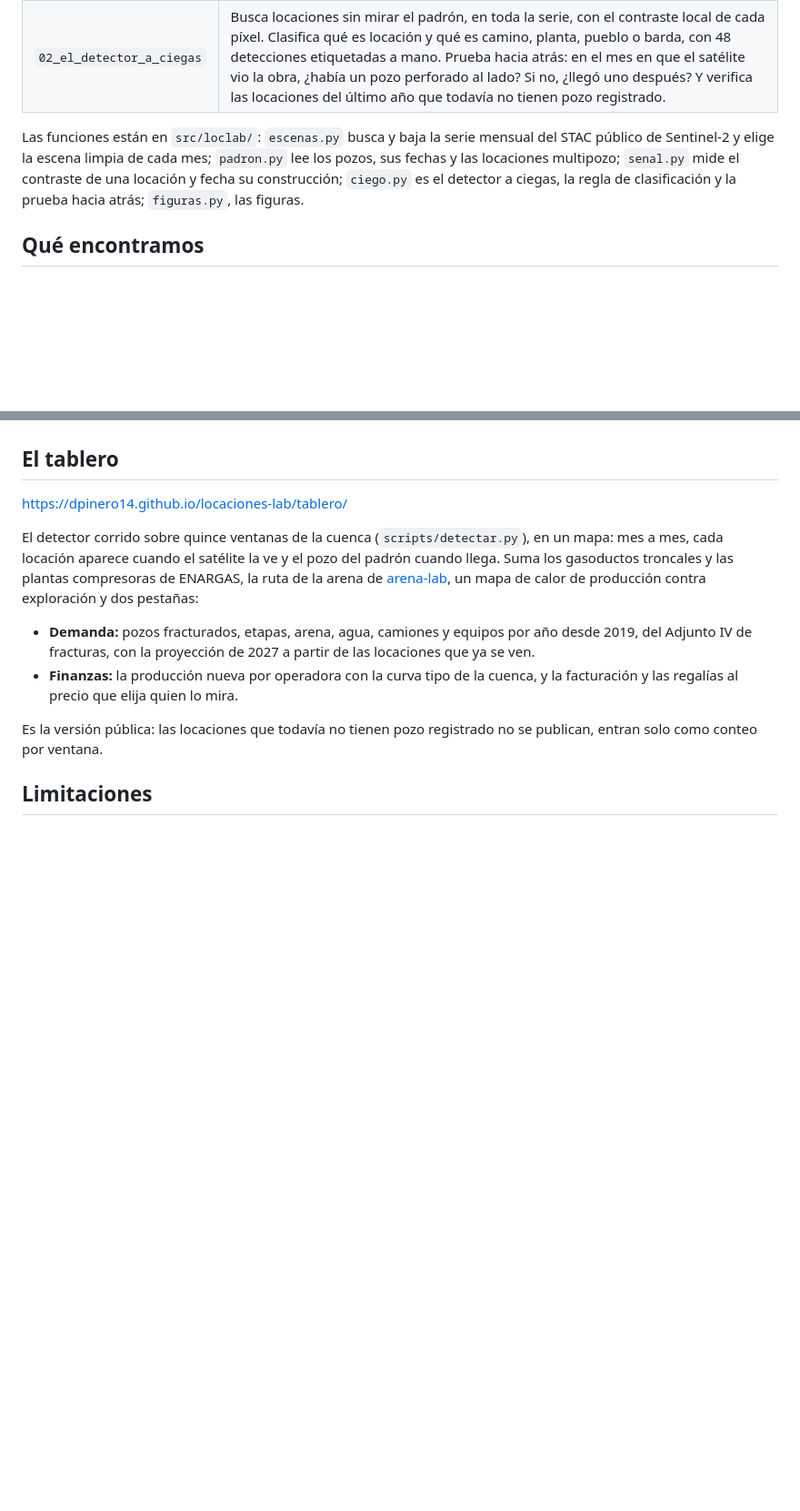
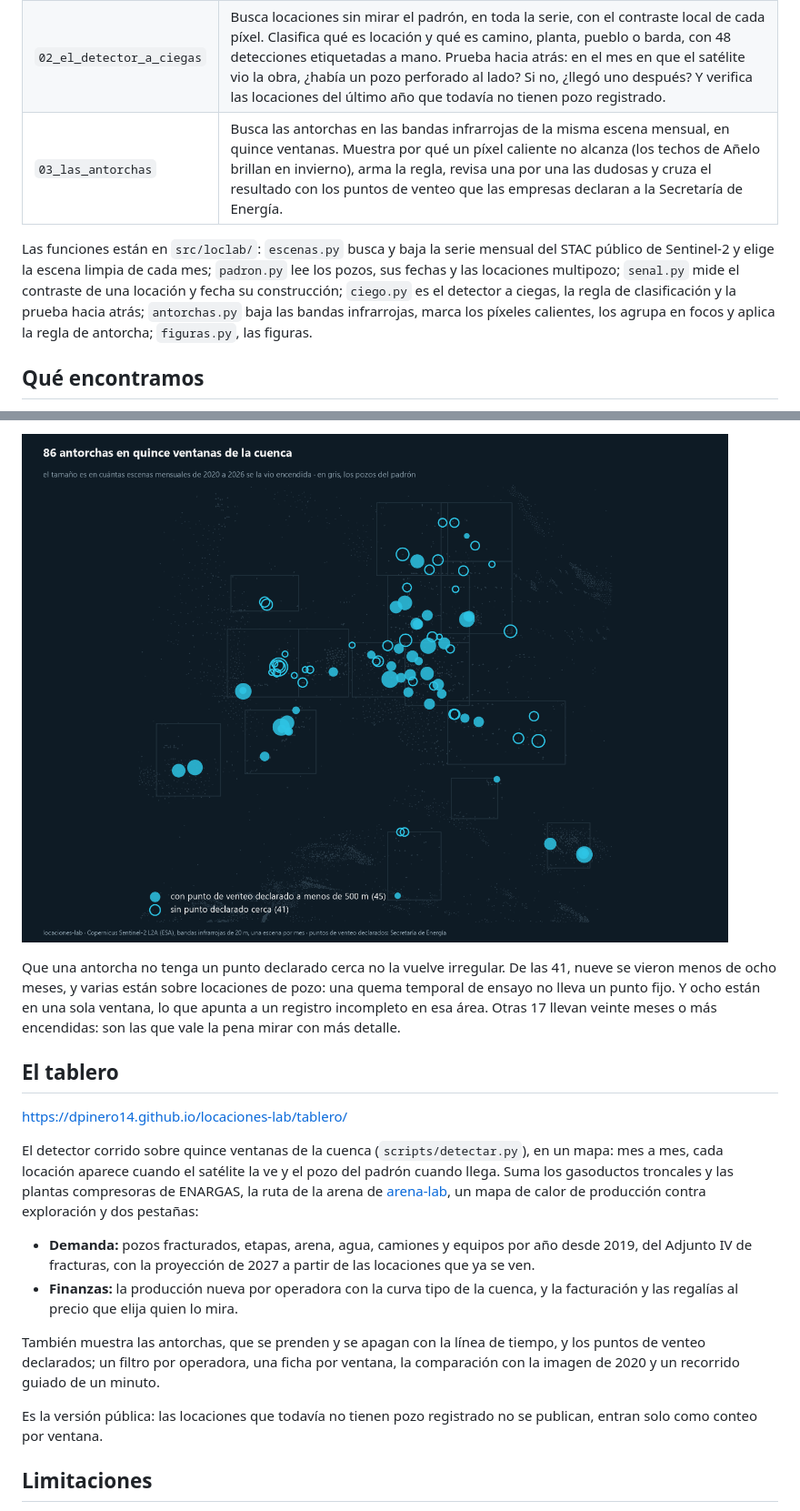
Before and after one commit to dpinero14/locaciones-lab, a Markdown page: README.md, 2 parts joined by grey strips. Shown at 91% size. Rendered like a GitHub page; pictures changed too: docs/figures/antorchas_mapa.png (added); blank space fills up the shorter version.

Commit message:
Las antorchas: detector en las bandas infrarrojas, notebook 03 y cruce con los puntos de venteo declarados
Co-Authored-By: Claude Fable 5.2 <noreply@anthropic.com>

```diff
--- a/README.md
+++ b/README.md
@@ -24,12 +24,14 @@ público de pozos, y la responde con una prueba hacia atrás, no con un ejemplo.
 |---|---|
 | `01_la_locacion_se_ve` | Verifica que cada locación se ve en Sentinel-2 y que el pozo del padrón cae encima. Sigue el contraste de cada una de las locaciones de cinco áreas contra el monte que la rodea, en 82 escenas mensuales, y fecha su construcción. Mide cuánto antes aparece que el inicio de perforación y que la primera producción. |
 | `02_el_detector_a_ciegas` | Busca locaciones sin mirar el padrón, en toda la serie, con el contraste local de cada píxel. Clasifica qué es locación y qué es camino, planta, pueblo o barda, con 48 detecciones etiquetadas a mano. Prueba hacia atrás: en el mes en que el satélite vio la obra, ¿había un pozo perforado al lado? Si no, ¿llegó uno después? Y verifica las locaciones del último año que todavía no tienen pozo registrado. |
+| `03_las_antorchas` | Busca las antorchas en las bandas infrarrojas de la misma escena mensual, en quince ventanas. Muestra por qué un píxel caliente no alcanza (los techos de Añelo brillan en invierno), arma la regla, revisa una por una las dudosas y cruza el resultado con los puntos de venteo que las empresas declaran a la Secretaría de Energía. |
 
 Las funciones están en `src/loclab/`: `escenas.py` busca y baja la serie mensual del STAC público
 de Sentinel-2 y elige la escena limpia de cada mes; `padron.py` lee los pozos, sus fechas y las
 locaciones multipozo; `senal.py` mide el contraste de una locación y fecha su construcción;
 `ciego.py` es el detector a ciegas, la regla de clasificación y la prueba hacia atrás;
-`figuras.py`, las figuras.
+`antorchas.py` baja las bandas infrarrojas, marca los píxeles calientes, los agrupa en focos y aplica
+la regla de antorcha; `figuras.py`, las figuras.
 
 ## Qué encontramos
 
@@ -92,3 +137,10 @@ Neuquén entre 2019 y 2026. Para la cuenca, el satélite es Sentinel-2.
+![86 antorchas en quince ventanas de la cuenca](docs/figures/antorchas_mapa.png)
+
+Que una antorcha no tenga un punto declarado cerca no la vuelve irregular. De las 41, nueve se vieron
+menos de ocho meses, y varias están sobre locaciones de pozo: una quema temporal de ensayo no lleva un
+punto fijo. Y ocho están en una sola ventana, lo que apunta a un registro incompleto en esa área. Otras
+17 llevan veinte meses o más encendidas: son las que vale la pena mirar con más detalle.
+
 ## El tablero
 
 <https://dpinero14.github.io/locaciones-lab/tablero/>
@@ -103,6 +155,10 @@ dos pestañas:
   Adjunto IV de fracturas, con la proyección de 2027 a partir de las locaciones que ya se ven.
 - **Finanzas:** la producción nueva por operadora con la curva tipo de la cuenca, y la facturación y las
   regalías al precio que elija quien lo mira.
+
+También muestra las antorchas, que se prenden y se apagan con la línea de tiempo, y los puntos de venteo
+declarados; un filtro por operadora, una ficha por ventana, la comparación con la imagen de 2020 y un
+recorrido guiado de un minuto.
 
 Es la versión pública: las locaciones que todavía no tienen pozo registrado no se publican, entran solo
 como conteo por ventana.
```
Also changed, not shown: other parts of README.md (+56 -0 lines), docs/figures/antorchas_invierno.png (added), docs/figures/antorchas_por_anio.png (added), docs/figures/antorchas_recortes.png (added), 10 other files.
